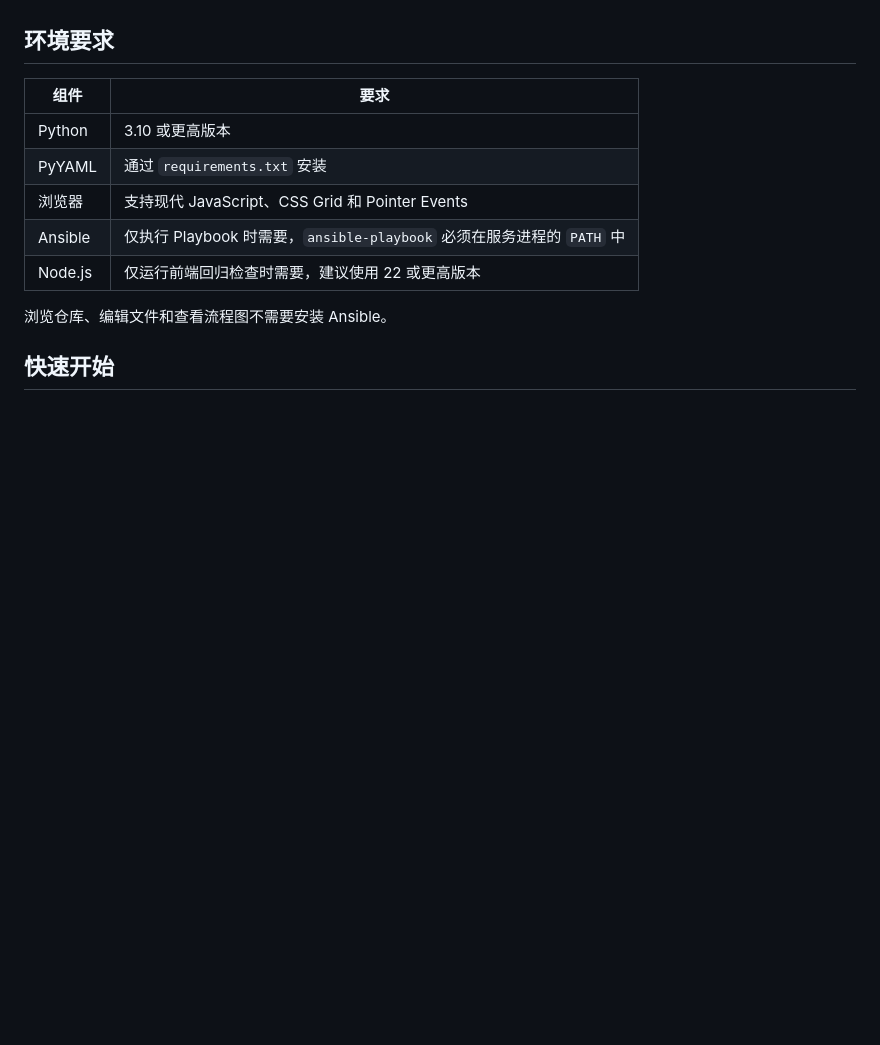
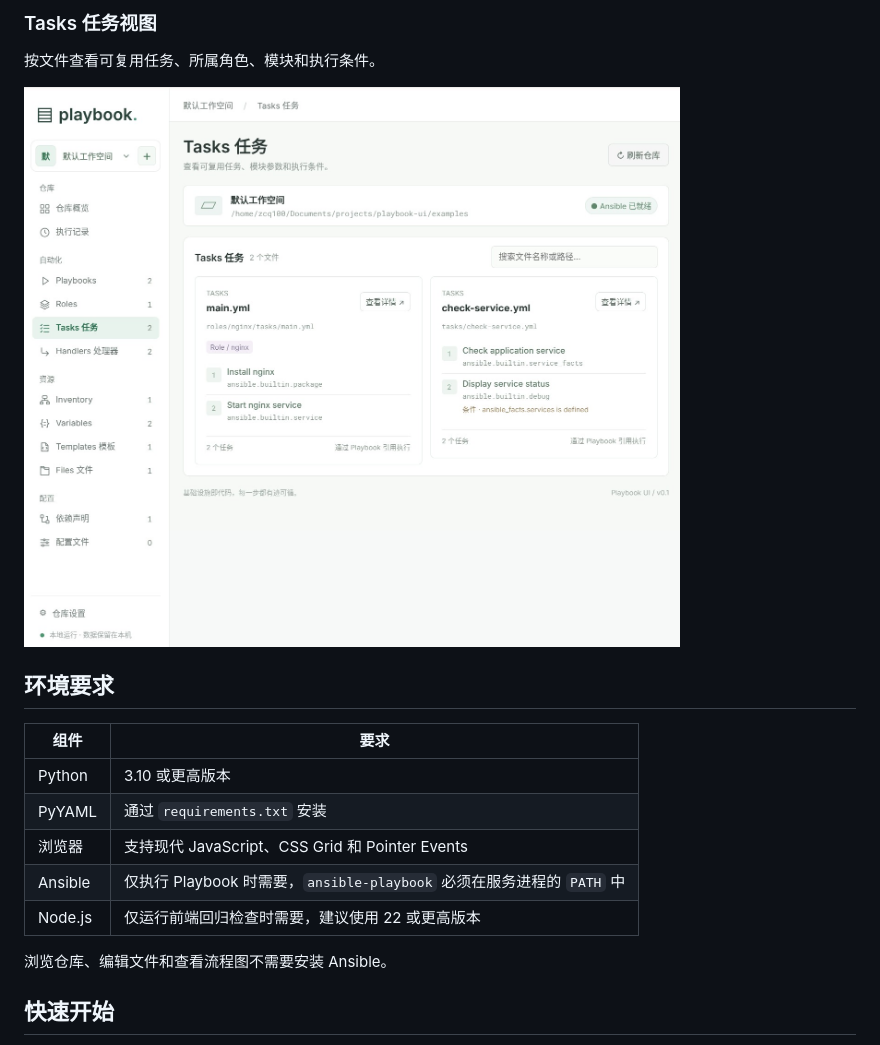
Before and after one commit to zcq100/playbook-web, a Markdown page: README.md, the part around one of its changes. Drawn GitHub-style; pictures changed too: docs/images/screenshot_20261113_092945.jpg (added); blank space fills up the shorter version.

```diff
--- a/README.md
+++ b/README.md
@@ -15,3 +30,8 @@
+### Tasks 任务视图
+
+按文件查看可复用任务、所属角色、模块和执行条件。
+
+![Tasks 任务视图：任务卡片、模块与执行条件](docs/images/screenshot_20261113_092945.jpg)
 
 ## 环境要求
 
```
Also changed, not shown: other parts of README.md (+15 -0 lines), docs/images/screenshot_20261113_092902.jpg (added), docs/images/screenshot_20261113_092925.jpg (added).
